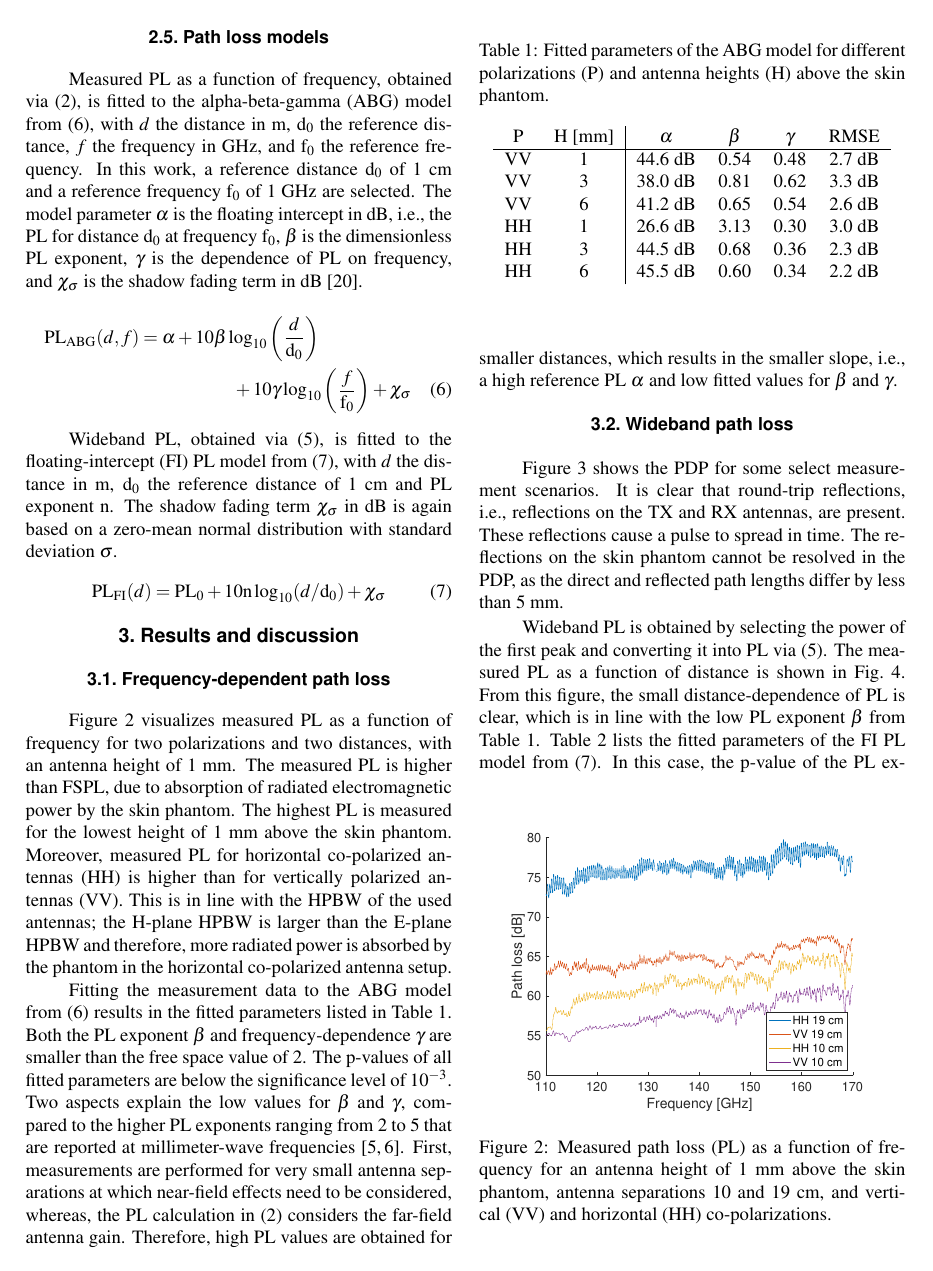
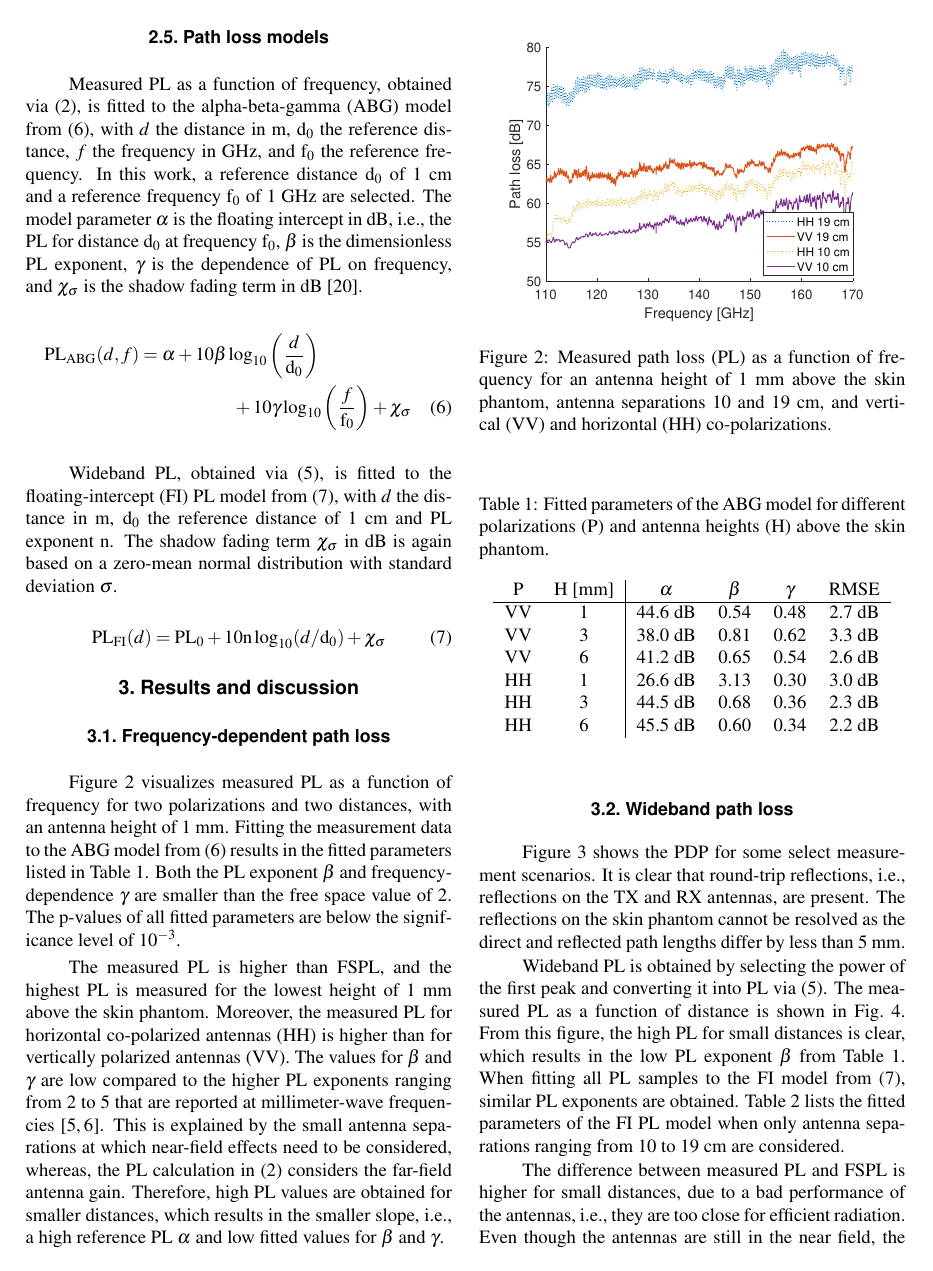
Before and after one commit to brdb/RSL_D-band_body, a LaTeX document (RSL_140GHz_body.tex): page 3 of 5. Compiled offline with pdfLaTeX.

Commit message:
updated Results section

```diff
--- a/RSL_140GHz_body.tex
+++ b/RSL_140GHz_body.tex
@@ -178,25 +178,24 @@ The shadow fading term $\chi_\sigma$ in dB is again based on a zero-mean normal
 \subsection{Frequency-dependent path loss}
 
 Figure~\ref{fig:PL_vs_freq} visualizes measured PL as a function of frequency for two polarizations and two distances, with an antenna height of 1~mm.
-\begin{figure}[b!]
+Fitting the measurement data to the ABG model from (\ref{eq:ABG}) results in the fitted parameters listed in Table~\ref{table:ABG}.
+Both the PL exponent $\beta$ and frequency-dependence $\gamma$ are smaller than the free space value of 2.
+The p-values of all fitted parameters are below the significance level of 10$^{-3}$.
+
+The measured PL is higher than FSPL, and the highest PL is measured for the lowest height of 1~mm above the skin phantom.
+Moreover, the measured PL for horizontal co-polarized antennas (HH) is higher than for vertically polarized antennas (VV).
+The values for $\beta$ and $\gamma$ are low compared to the higher PL exponents ranging from 2 to 5 that are reported at millimeter-wave frequencies \cite{Petrillo2014, Aminzadeh2021_tap}.
+This is explained by the small antenna separations at which near-field effects need to be considered, whereas, the PL calculation in (\ref{eq:PL}) considers the far-field antenna gain.
+Therefore, high PL values are obtained for smaller distances, which results in the smaller slope, i.e., a high reference PL $\alpha$ and low fitted values for $\beta$ and $\gamma$.
+
+\begin{figure}[t]
 \begin{center}
   \includegraphics[width=0.45\textwidth]{figures/PL_vs_freq}
 \caption{Measured path loss (PL) as a function of frequency for an antenna height of 1~mm above the skin phantom, antenna separations 10 and 19~cm, and vertical (VV) and horizontal (HH) co-polarizations.}
 \label{fig:PL_vs_freq}
 \end{center}
 \end{figure}
-The measured PL is higher than FSPL, due to absorption of radiated electromagnetic power by the skin phantom.
-The highest PL is measured for the lowest height of 1~mm above the skin phantom.
-Moreover, measured PL for horizontal co-polarized antennas (HH) is higher than for vertically polarized antennas (VV).
-This is in line with the HPBW of the used antennas; the H-plane HPBW is larger than the E-plane HPBW and therefore, more radiated power is absorbed by the phantom in the horizontal co-polarized antenna setup.
-
-Fitting the measurement data to the ABG model from (\ref{eq:ABG}) results in the fitted parameters listed in Table~\ref{table:ABG}.
-Both the PL exponent $\beta$ and frequency-dependence $\gamma$ are smaller than the free space value of 2.
-The p-values of all fitted parameters are below the significance level of 10$^{-3}$.
-Two aspects explain the low values for $\beta$ and $\gamma$, compared to the higher PL exponents ranging from 2 to 5 that are reported at millimeter-wave frequencies \cite{Petrillo2014, Aminzadeh2021_tap}.
-First, measurements are performed for very small antenna separations at which near-field effects need to be considered, whereas, the PL calculation in (\ref{eq:PL}) considers the far-field antenna gain.
-Therefore, high PL values are obtained for smaller distances, which results in the smaller slope, i.e., a high reference PL $\alpha$ and low fitted values for $\beta$ and $\gamma$.
-\begin{table}[tb]
+\begin{table}[t]
   \caption{Fitted parameters of the ABG model for different polarizations (P) and antenna heights (H) above the skin phantom.}
   \label{table:ABG}
   \begin{center}
@@ -217,4 +216,3 @@ Therefore, high PL values are obtained for smaller distances, which results in t
 
 Figure~\ref{fig:PDP} shows the PDP for some select measurement scenarios.
 It is clear that round-trip reflections, i.e., reflections on the TX and RX antennas, are present.
-These reflections cause a pulse to spread in time.
@@ -225,7 +223,7 @@ These reflections cause a pulse to spread in time.
 \label{fig:PDP}
 \end{center}
 \end{figure}
-The reflections on the skin phantom cannot be resolved in the PDP, as the direct and reflected path lengths differ by less than 5~mm.
+The reflections on the skin phantom cannot be resolved as the direct and reflected path lengths differ by less than 5~mm.
 
 Wideband PL is obtained by selecting the power of the first peak and converting it into PL via (\ref{eq:WB-PL}).
 The measured PL as a function of distance is shown in Fig.~\ref{fig:PL_vs_dist}.
@@ -242,7 +240,7 @@ The measured PL as a function of distance is shown in Fig.~\ref{fig:PL_vs_dist}.
 \label{fig:PL_vs_dist}
 \end{center}
 \end{figure}
-From this figure, the small distance-dependence of PL is clear, which is in line with the low PL exponent $\beta$ from Table~\ref{table:ABG}.
-Table~\ref{table:FI} lists the fitted parameters of the FI PL model from (\ref{eq:FI}).
-In this case, the p-value of the PL exponent for VV polarization and antenna heights of 1 and 3~mm is above the 0.05 threshold.
+From this figure, the high PL for small distances is clear, which results in the low PL exponent $\beta$ from Table~\ref{table:ABG}.
+When fitting all PL samples to the FI model from (\ref{eq:FI}), similar PL exponents are obtained.
+Table~\ref{table:FI} lists the fitted parameters of the FI PL model when only antenna separations ranging from 10 to 19~cm are considered.
 \begin{table}[tb]
```
Also changed, not shown: RSL_140GHz_body.bib (indentation only), figures/PDP.eps, figures/PL_vs_dist_HH.eps, figures/PL_vs_dist_VV.eps, figures/PL_vs_freq.eps, RSL_140GHz_body.tex (30 more changed lines), 4 other files.
